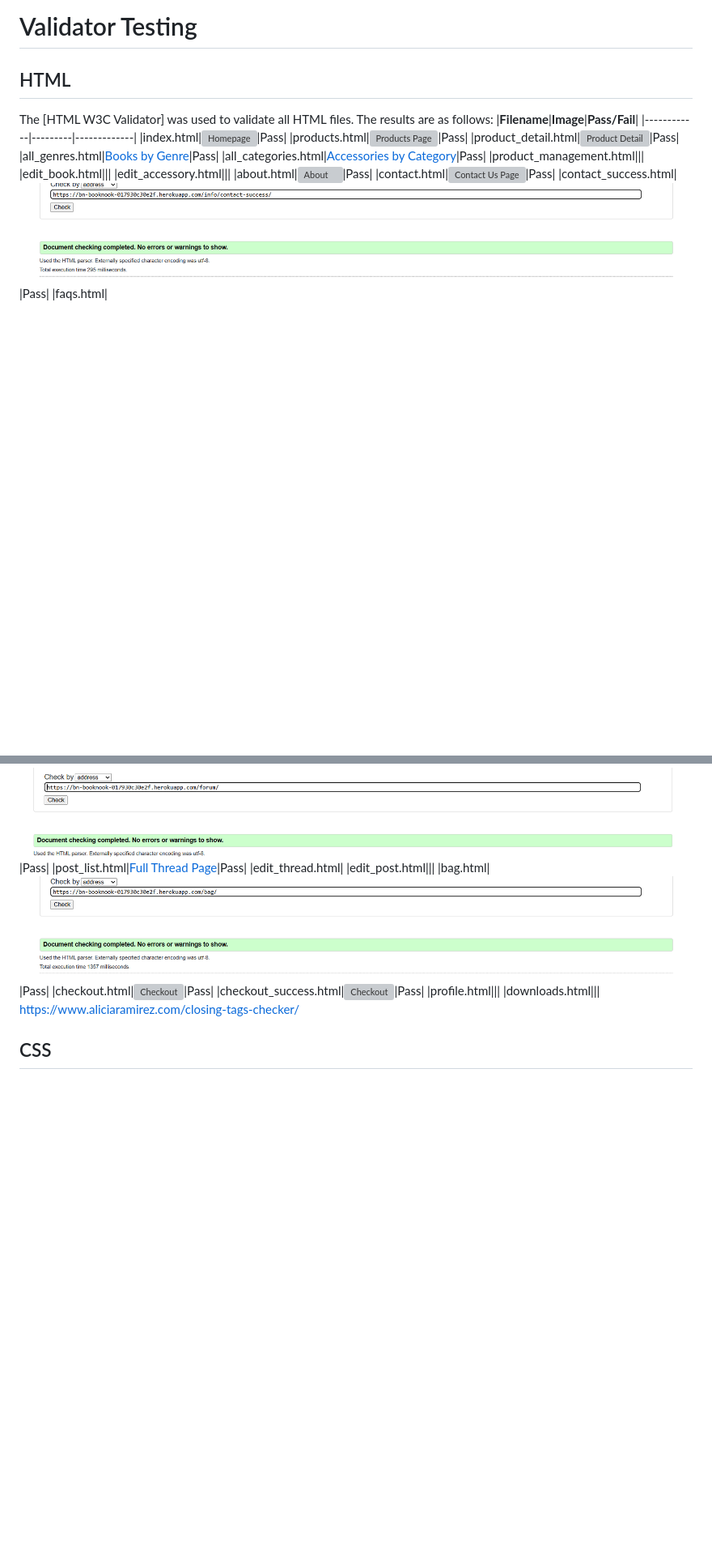
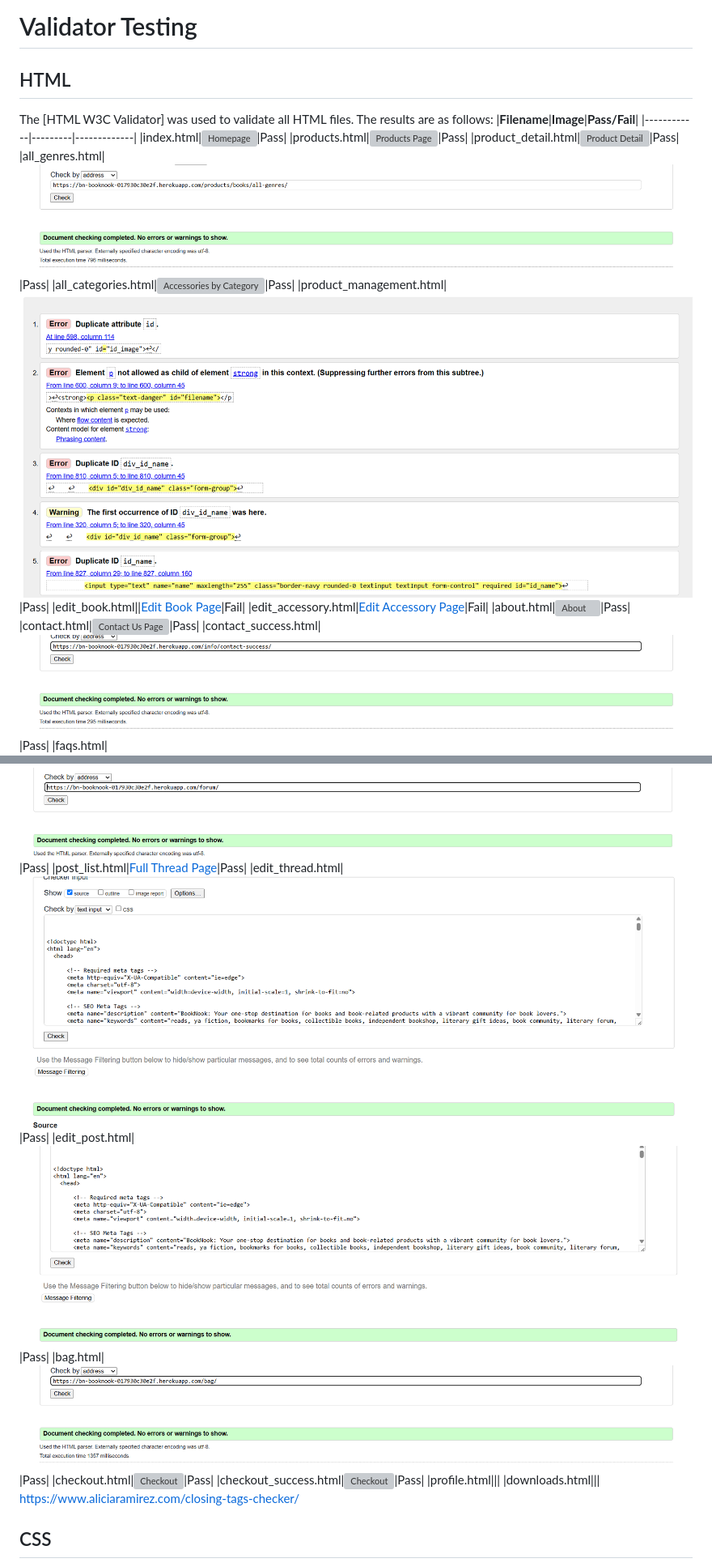
Before and after one commit to bpstephanie/booknook, a Markdown page: TESTING.md, 2 parts joined by grey strips. Shown: that part at 81% size. GitHub-like rendering; pictures changed too: documentation/screenshots/validation/edit-post-html.png (added), documentation/screenshots/validation/edit-thread-html.png (added), documentation/screenshots/validation/product-management-html.png (added); blank space fills up the shorter version; grey boxes are pictures that could not be loaded.

```diff
--- a/TESTING.md
+++ b/TESTING.md
@@ -24,11 +24,11 @@ The [HTML W3C Validator] was used to validate all HTML files. The results are as
 |index.html|![Homepage](documentation/screenshots/validation/index-html.png)|Pass|
 |products.html|![Products Page](documentation/screenshots/validation/products-html.png)|Pass|
 |product_detail.html|![Product Detail](documentation/screenshots/validation/product-detail-html.png)|Pass|
-|all_genres.html|[Books by Genre](documentation/screenshots/validation/all-genres-html.png)|Pass|
-|all_categories.html|[Accessories by Category](documentation/screenshots/validation/all-categories-html.png)|Pass|
-|product_management.html|||
-|edit_book.html|||
-|edit_accessory.html|||
+|all_genres.html|![Books by Genre](documentation/screenshots/validation/all-genres-html.png)|Pass|
+|all_categories.html|![Accessories by Category](documentation/screenshots/validation/all-categories-html.png)|Pass|
+|product_management.html|![Product Management](documentation/screenshots/validation/product-management-html.png)|Pass|
+|edit_book.html||[Edit Book Page](documentation/screenshots/validation/edit-book-html.png)|Fail|
+|edit_accessory.html|[Edit Accessory Page](documentation/screenshots/validation/edit-accessory-html.png)|Fail|
 |about.html|![About](documentation/screenshots/validation/about.html)|Pass|
 |contact.html|![Contact Us Page](documentation/screenshots/validation/contact-html.png)|Pass|
 |contact_success.html|![Contact Us Success](documentation/screenshots/validation/contact-success-html.png)|Pass|
@@ -37,8 +37,8 @@ The [HTML W3C Validator] was used to validate all HTML files. The results are as
 |privacy_policy.html|![Privacy Policy Page](documentation/screenshots/validation/privacy-policy-html.png)|Pass|
 |forum.html|![Forum](documentation/screenshots/validation/forum-html.png)|Pass|
 |post_list.html|[Full Thread Page](documentation/screenshots/validation/post-list-html.png)|Pass|
-|edit_thread.html|
-|edit_post.html|||
+|edit_thread.html|![Edit Thread](documentation/screenshots/validation/edit-thread-html.png)|Pass|
+|edit_post.html|![Edit Post](documentation/screenshots/validation/edit-post-html.png)|Pass|
 |bag.html|![Bag](documentation/screenshots/validation/bag-html.png)|Pass|
 |checkout.html|![Checkout](documentation/screenshots/validation/checkout-html.png)|Pass|
 |checkout_success.html|![Checkout](documentation/screenshots/validation/checkout-success-html.png)|Pass|
```
Also changed, not shown: other parts of TESTING.md (+0 -1 lines), documentation/screenshots/validation/edit-accessory-html.png (added), documentation/screenshots/validation/edit-book-html.png (added), 2 other files.
